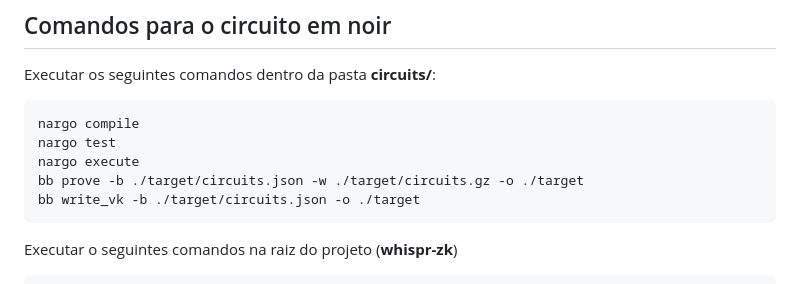
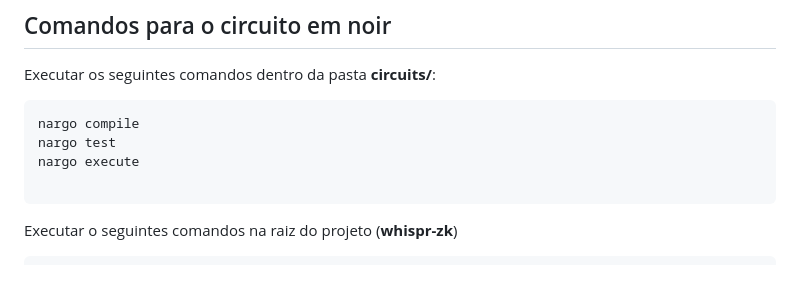
Before and after one commit to igorgabriel/whispr, a Markdown page: whispr-zk/README.md, the part around the change. Drawn GitHub-style.

Commit message:
alterado readme.md do whispr-zk

````diff
--- a/whispr-zk/README.md
+++ b/whispr-zk/README.md
@@ -103,8 +103,7 @@ Executar os seguintes comandos dentro da pasta **circuits/**:
 nargo compile
 nargo test
 nargo execute
-bb prove -b ./target/circuits.json -w ./target/circuits.gz -o ./target
-bb write_vk -b ./target/circuits.json -o ./target
+
 ```
 Executar o seguintes comandos na raiz do projeto (**whispr-zk**)
 ```
````
